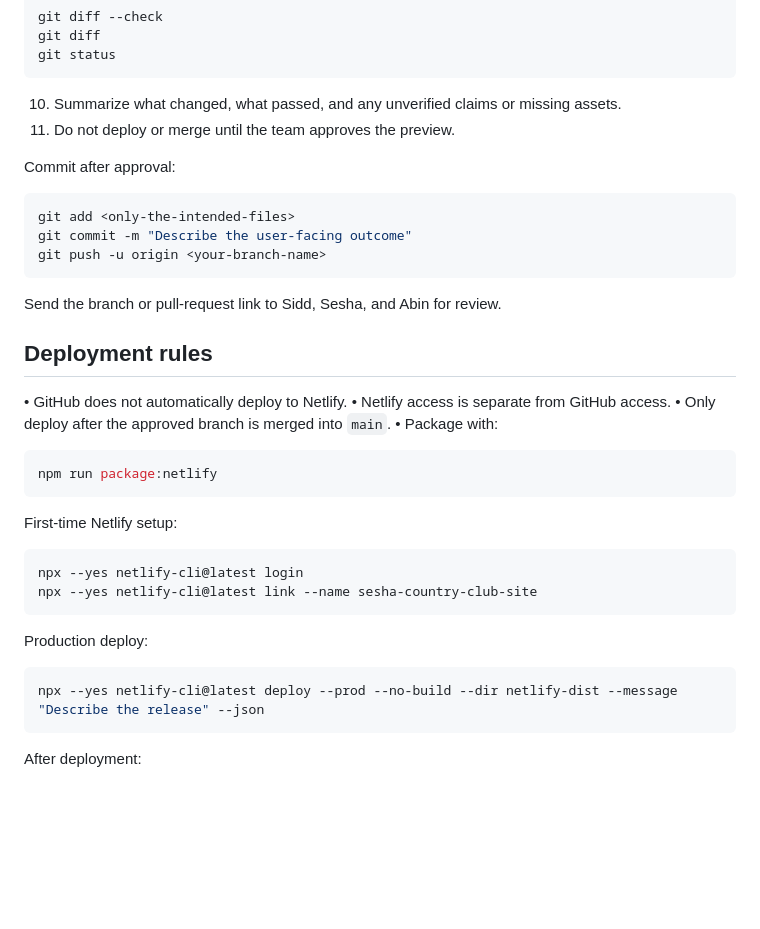
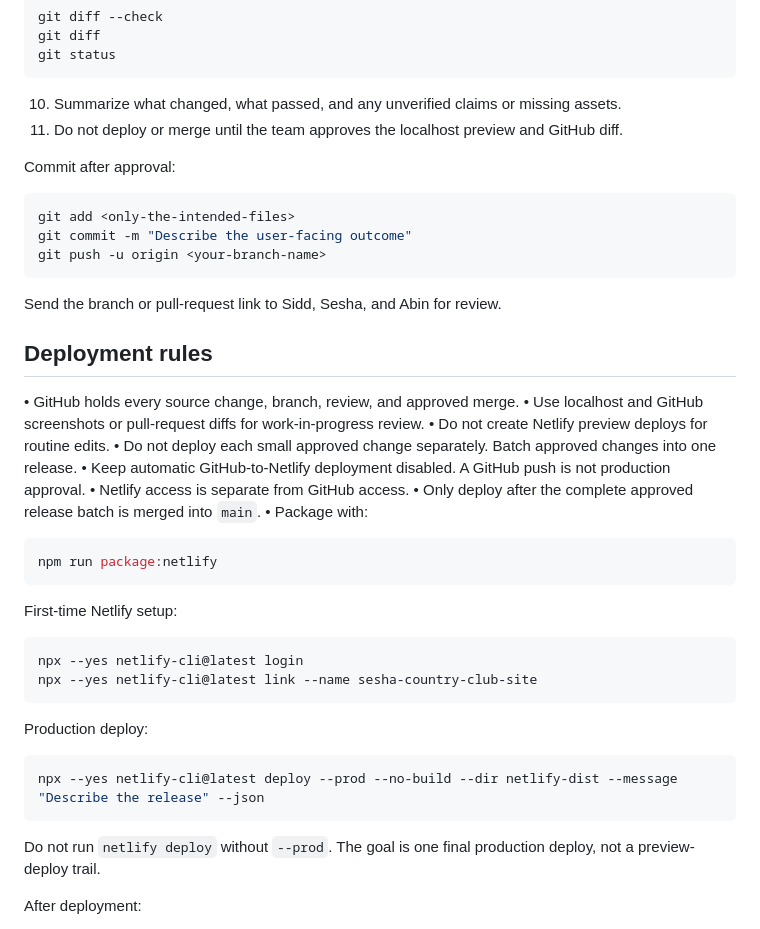
Before and after one commit to binophotography1-del/sesha-country-club-site, a Markdown page: CLAUDE_HANDOFF_PROMPT.md, the part around the change. Rendered like a GitHub page; blank space fills up the shorter version.

````diff
--- a/CLAUDE_HANDOFF_PROMPT.md
+++ b/CLAUDE_HANDOFF_PROMPT.md
@@ -124,7 +124,7 @@ git status
 ```
 
 10. Summarize what changed, what passed, and any unverified claims or missing assets.
-11. Do not deploy or merge until the team approves the preview.
+11. Do not deploy or merge until the team approves the localhost preview and GitHub diff.
 
 Commit after approval:
 
@@ -138,9 +138,13 @@ Send the branch or pull-request link to Sidd, Sesha, and Abin for review.
 
 ## Deployment rules
 
-• GitHub does not automatically deploy to Netlify.
+• GitHub holds every source change, branch, review, and approved merge.
+• Use localhost and GitHub screenshots or pull-request diffs for work-in-progress review.
+• Do not create Netlify preview deploys for routine edits.
+• Do not deploy each small approved change separately. Batch approved changes into one release.
+• Keep automatic GitHub-to-Netlify deployment disabled. A GitHub push is not production approval.
 • Netlify access is separate from GitHub access.
-• Only deploy after the approved branch is merged into `main`.
+• Only deploy after the complete approved release batch is merged into `main`.
 • Package with:
 
 ```bash
@@ -160,6 +164,8 @@ Production deploy:
 npx --yes netlify-cli@latest deploy --prod --no-build --dir netlify-dist --message "Describe the release" --json
 ```
 
+Do not run `netlify deploy` without `--prod`. The goal is one final production deploy, not a preview-deploy trail.
+
 After deployment:
 
 • Verify Home, Services, Team, Contact, mobile layout, form handoff, and the production URL.
````
Also changed, not shown: HANDOFF.md (+14 -2 lines), README.md (+2 -0 lines).
